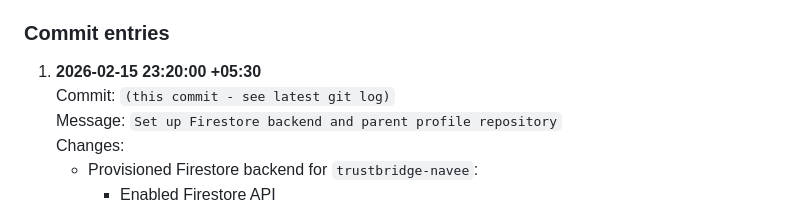
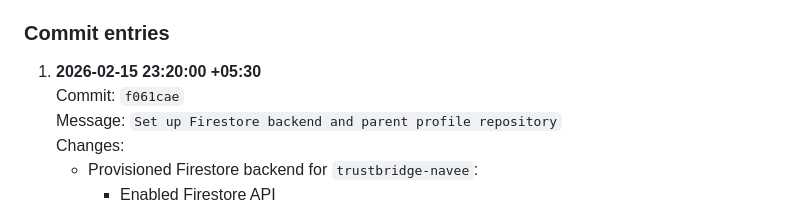
Before and after one commit to naveeneppalapally/TrustBridge, a Markdown page: docs/PROGRESS_JOURNAL.md, the part around the change. Rendered like a GitHub page.

Commit message:
Update Day 14 journal entry with commit hash

```diff
--- a/docs/PROGRESS_JOURNAL.md
+++ b/docs/PROGRESS_JOURNAL.md
@@ -235,7 +235,7 @@ Program goal: enable Firestore backend with strict owner-only rules and wire par
 ### Commit entries
 
 1. **2026-02-15 23:20:00 +05:30**
-   Commit: `(this commit - see latest git log)`
+   Commit: `f061cae`
    Message: `Set up Firestore backend and parent profile repository`
    Changes:
    - Provisioned Firestore backend for `trustbridge-navee`:
```
